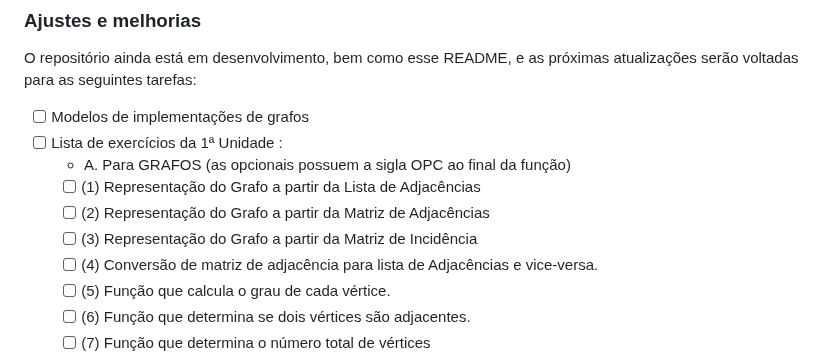
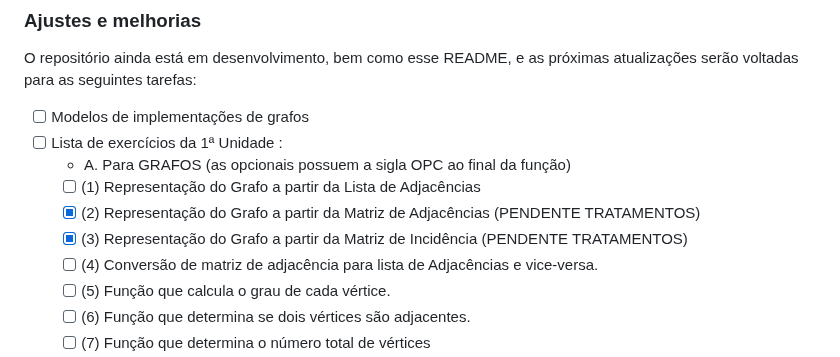
Before and after one commit to beatrizgouveia03/Grafos, a Markdown page: README.md, the part around the change. GitHub-like rendering.

Commit message:
Updated exercises commited

```diff
--- a/README.md
+++ b/README.md
@@ -17,8 +17,8 @@ O repositório ainda está em desenvolvimento, bem como esse README, e as próxi
 - [ ] Lista de exercícios da 1ª Unidade :
     - A. Para GRAFOS (as opcionais possuem a sigla OPC ao final da função)
     - [ ] (1)  Representação do Grafo a partir da Lista de Adjacências
-    - [ ] (2)  Representação do Grafo a partir da Matriz de Adjacências
-    - [ ] (3)  Representação do Grafo a partir da Matriz de Incidência
+    - [x] (2)  Representação do Grafo a partir da Matriz de Adjacências (PENDENTE TRATAMENTOS)
+    - [x] (3)  Representação do Grafo a partir da Matriz de Incidência (PENDENTE TRATAMENTOS)
     - [ ] (4)  Conversão de matriz de adjacência para lista de Adjacências e vice-versa.
     - [ ] (5)  Função que calcula o grau de cada vértice.
     - [ ] (6)  Função que determina se dois vértices são adjacentes.
```
